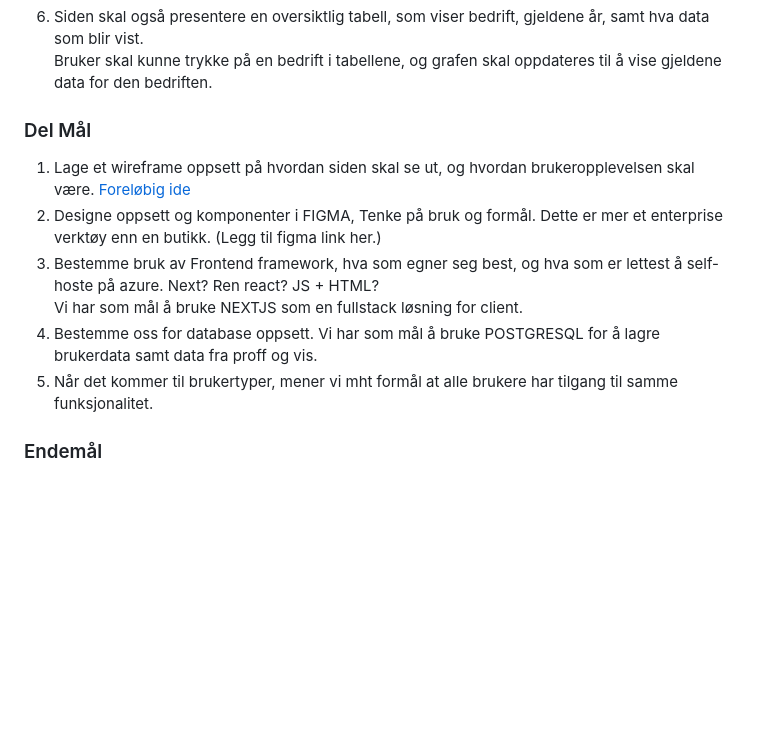
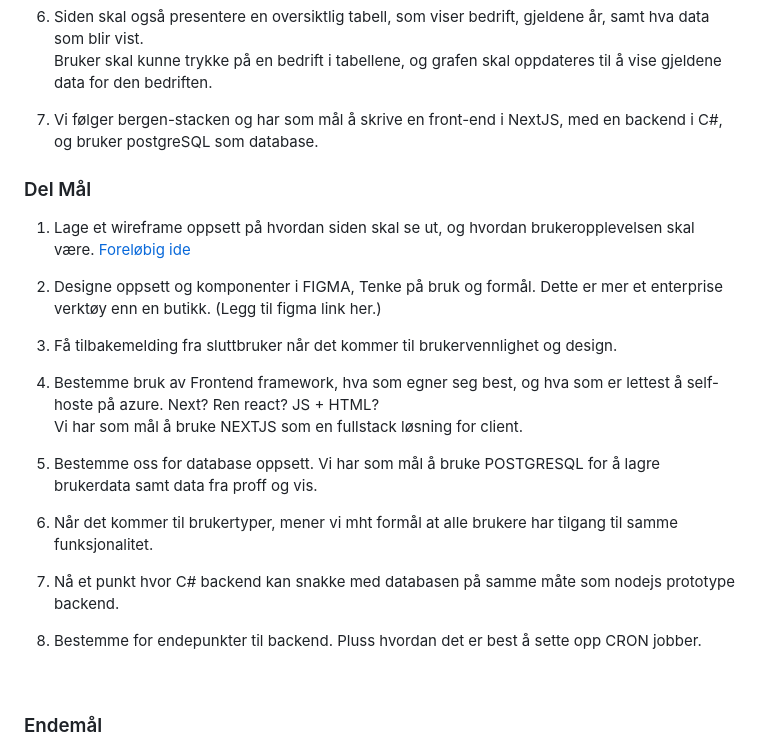
Before and after one commit to VISInnovasjon/BT-ProffSnapper-Backend, a Markdown page: README.md, the part around one of its changes. Drawn GitHub-style; blank space fills up the shorter version.

```diff
--- a/README.md
+++ b/README.md
@@ -63,15 +63,21 @@ Hva skal produktet gjøre:
 5. På hoved siden, under graf, bør bruker ha mulighet å filtrere data, og evt exportere datasettet til excel.
 
 6. Siden skal også presentere en oversiktlig tabell, som viser bedrift, gjeldene år, samt hva data som blir vist. <br> Bruker skal kunne trykke på en bedrift i tabellene, og grafen skal oppdateres til å vise gjeldene data for den bedriften.
+
+7. Vi følger bergen-stacken og har som mål å skrive en front-end i NextJS, med en backend i C#, og bruker postgreSQL som database.
    <br/>
 
 ### Del Mål
 
 1. Lage et wireframe oppsett på hvordan siden skal se ut, og hvordan brukeropplevelsen skal være. <a href="https://excalidraw.com/#json=qp0am50gVeJC4uG-84dPQ,30uxisDeckPDPbJXrDlwWg"> Foreløbig ide</a>
 2. Designe oppsett og komponenter i FIGMA, Tenke på bruk og formål. Dette er mer et enterprise verktøy enn en butikk. (Legg til figma link her.)
-3. Bestemme bruk av Frontend framework, hva som egner seg best, og hva som er lettest å self-hoste på azure. Next? Ren react? JS + HTML? <br> Vi har som mål å bruke NEXTJS som en fullstack løsning for client.
-4. Bestemme oss for database oppsett. Vi har som mål å bruke POSTGRESQL for å lagre brukerdata samt data fra proff og vis.
-5. Når det kommer til brukertyper, mener vi mht formål at alle brukere har tilgang til samme funksjonalitet.
+3. Få tilbakemelding fra sluttbruker når det kommer til brukervennlighet og design.
+4. Bestemme bruk av Frontend framework, hva som egner seg best, og hva som er lettest å self-hoste på azure. Next? Ren react? JS + HTML? <br> Vi har som mål å bruke NEXTJS som en fullstack løsning for client.
+5. Bestemme oss for database oppsett. Vi har som mål å bruke POSTGRESQL for å lagre brukerdata samt data fra proff og vis.
+6. Når det kommer til brukertyper, mener vi mht formål at alle brukere har tilgang til samme funksjonalitet.
+7. Nå et punkt hvor C# backend kan snakke med databasen på samme måte som nodejs prototype backend.
+8. Bestemme for endepunkter til backend. Pluss hvordan det er best å sette opp CRON jobber.
+
    <br/>
 
 ### Endemål
```
Also changed, not shown: other parts of README.md (+80 -14 lines).
